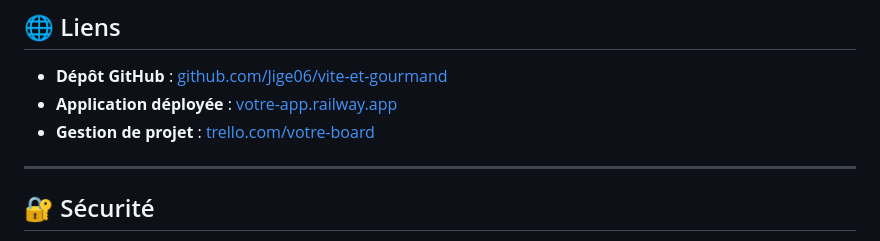
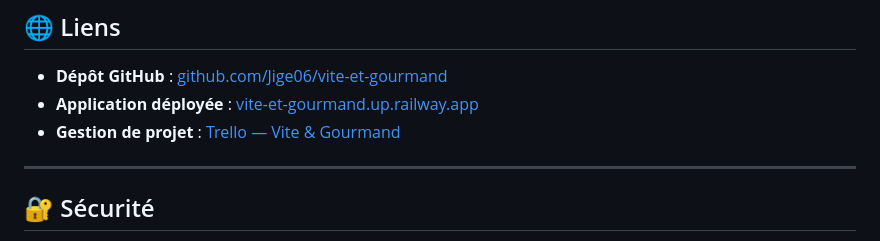
Before and after one commit to Jige06/vite-et-gourmand, a Markdown page: README.md, the part around the change. GitHub-like rendering.

Commit message:
docs: mise à jour liens README

```diff
--- a/README.md
+++ b/README.md
@@ -133,8 +133,8 @@ vite-et-gourmand/
 ## 🌐 Liens
 
 - **Dépôt GitHub** : [github.com/Jige06/vite-et-gourmand](https://github.com/Jige06/vite-et-gourmand)
-- **Application déployée** : [votre-app.railway.app](https://votre-app.railway.app)
-- **Gestion de projet** : [trello.com/votre-board](https://trello.com/invite/b/698f205608a640eec2cec29e/ATTIbc2a9d11b045fafeb3c16d80817390bf7F928597/ecf-vitegourmand)
+- **Application déployée** : [vite-et-gourmand.up.railway.app](https://vite-et-gourmand.up.railway.app/)
+- **Gestion de projet** : [Trello — Vite & Gourmand](https://trello.com/invite/b/698f205608a640eec2cec29e/ATTIbc2a9d11b045fafeb3c16d80817390bf7F928597/ecf-vitegourmand)
 
 ---
 
```
